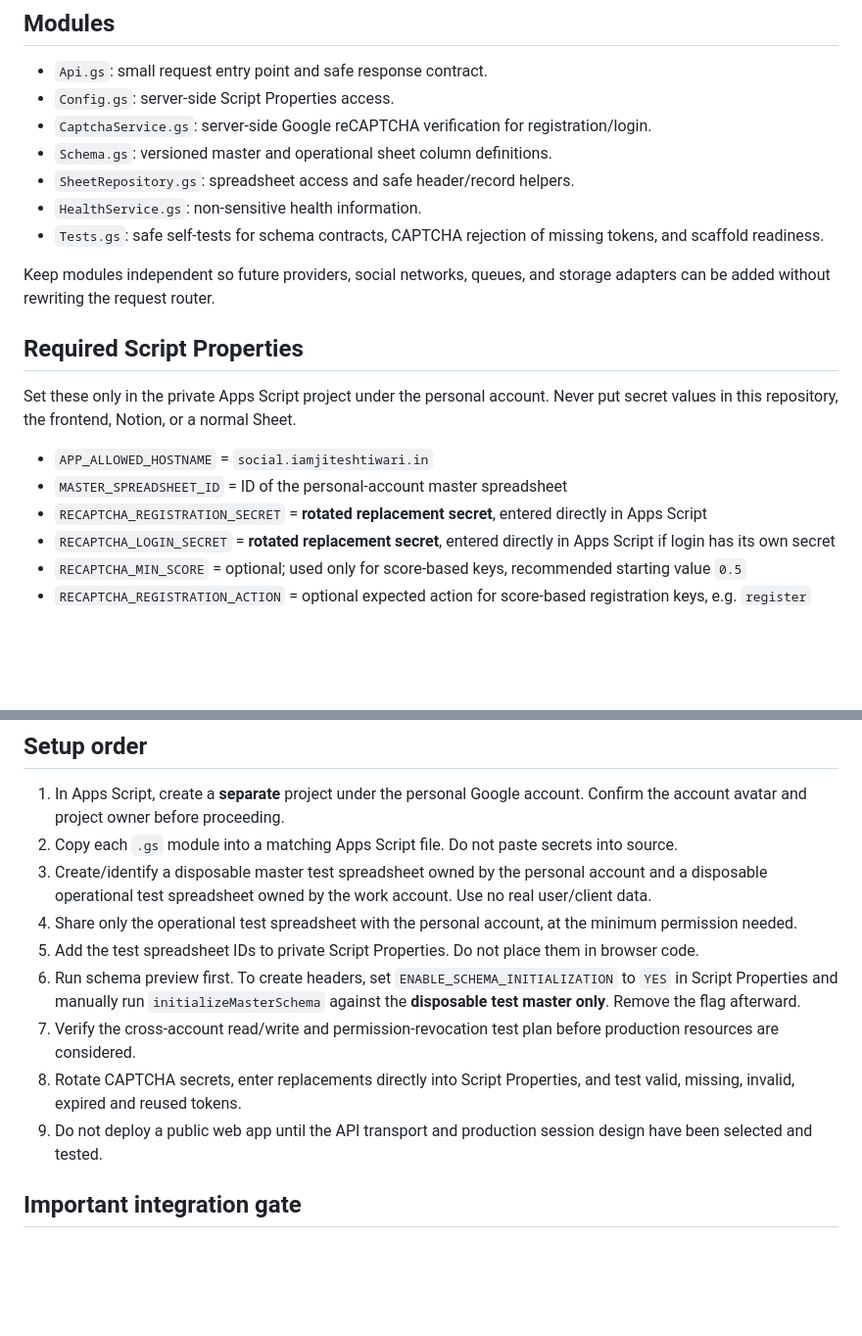
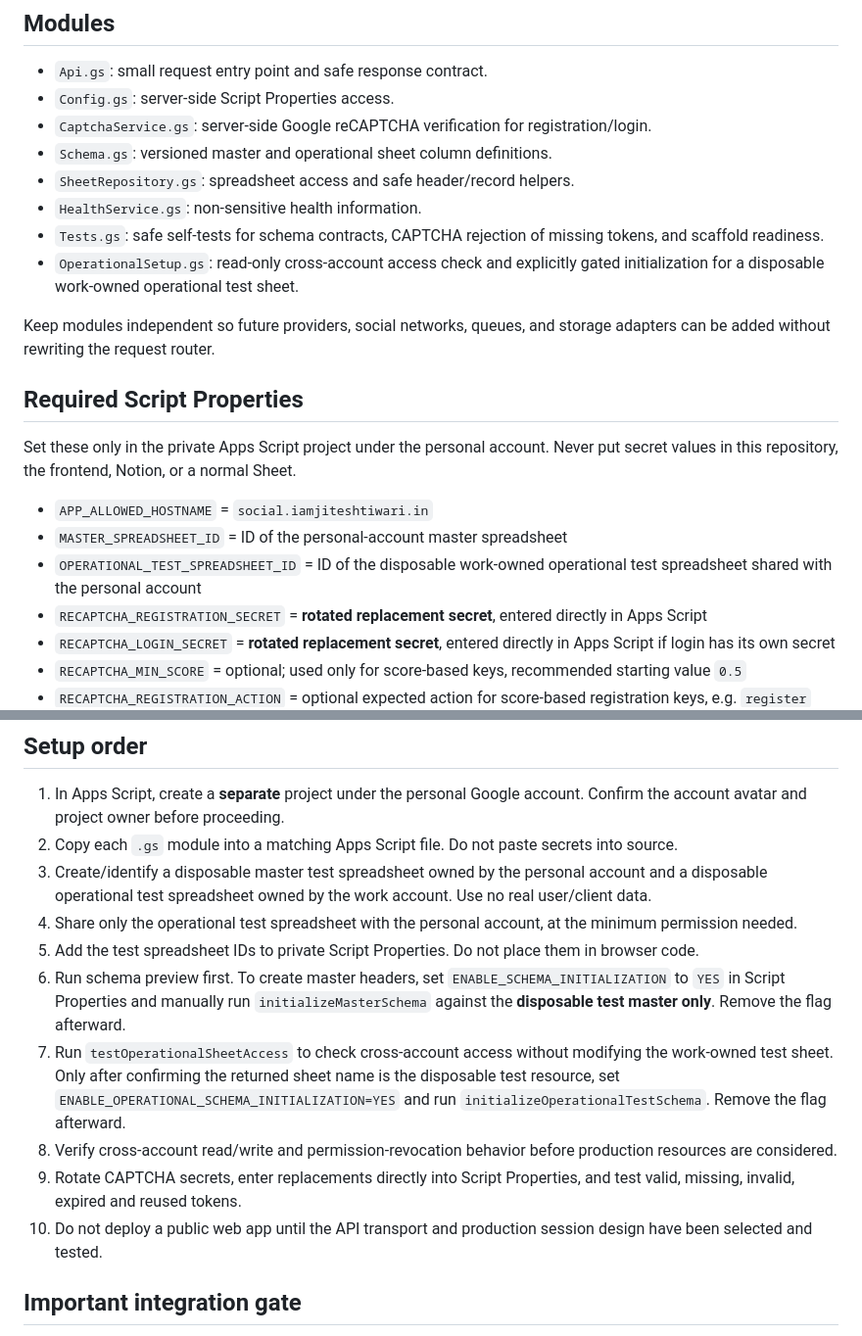
Before and after one commit to iamjiteshtiwari/social-media-management-platform, a Markdown page: backend/apps-script/README.md, 2 parts joined by grey strips. Shown at 98% size. Drawn GitHub-style; blank space fills up the shorter version.

Commit message:
Document operational test setup module

```diff
--- a/backend/apps-script/README.md
+++ b/backend/apps-script/README.md
@@ -27,6 +27,7 @@ The implementation must stay modular: API router, authentication, CAPTCHA, sessi
 - `SheetRepository.gs`: spreadsheet access and safe header/record helpers.
 - `HealthService.gs`: non-sensitive health information.
 - `Tests.gs`: safe self-tests for schema contracts, CAPTCHA rejection of missing tokens, and scaffold readiness.
+- `OperationalSetup.gs`: read-only cross-account access check and explicitly gated initialization for a disposable work-owned operational test sheet.
 
 Keep modules independent so future providers, social networks, queues, and storage adapters can be added without rewriting the request router.
 
@@ -36,6 +37,7 @@ Set these only in the private Apps Script project under the personal account. Ne
 
 - `APP_ALLOWED_HOSTNAME` = `social.iamjiteshtiwari.in`
 - `MASTER_SPREADSHEET_ID` = ID of the personal-account master spreadsheet
+- `OPERATIONAL_TEST_SPREADSHEET_ID` = ID of the disposable work-owned operational test spreadsheet shared with the personal account
 - `RECAPTCHA_REGISTRATION_SECRET` = **rotated replacement secret**, entered directly in Apps Script
 - `RECAPTCHA_LOGIN_SECRET` = **rotated replacement secret**, entered directly in Apps Script if login has its own secret
 - `RECAPTCHA_MIN_SCORE` = optional; used only for score-based keys, recommended starting value `0.5`
@@ -75,10 +77,11 @@ Analytics can initially be derived from publishing logs and provider results rat
 3. Create/identify a disposable master test spreadsheet owned by the personal account and a disposable operational test spreadsheet owned by the work account. Use no real user/client data.
 4. Share only the operational test spreadsheet with the personal account, at the minimum permission needed.
 5. Add the test spreadsheet IDs to private Script Properties. Do not place them in browser code.
-6. Run schema preview first. To create headers, set `ENABLE_SCHEMA_INITIALIZATION` to `YES` in Script Properties and manually run `initializeMasterSchema` against the **disposable test master only**. Remove the flag afterward.
-7. Verify the cross-account read/write and permission-revocation test plan before production resources are considered.
-8. Rotate CAPTCHA secrets, enter replacements directly into Script Properties, and test valid, missing, invalid, expired and reused tokens.
-9. Do not deploy a public web app until the API transport and production session design have been selected and tested.
+6. Run schema preview first. To create master headers, set `ENABLE_SCHEMA_INITIALIZATION` to `YES` in Script Properties and manually run `initializeMasterSchema` against the **disposable test master only**. Remove the flag afterward.
+7. Run `testOperationalSheetAccess` to check cross-account access without modifying the work-owned test sheet. Only after confirming the returned sheet name is the disposable test resource, set `ENABLE_OPERATIONAL_SCHEMA_INITIALIZATION=YES` and run `initializeOperationalTestSchema`. Remove the flag afterward.
+8. Verify cross-account read/write and permission-revocation behavior before production resources are considered.
+9. Rotate CAPTCHA secrets, enter replacements directly into Script Properties, and test valid, missing, invalid, expired and reused tokens.
+10. Do not deploy a public web app until the API transport and production session design have been selected and tested.
 
 ## Important integration gate
 
```
